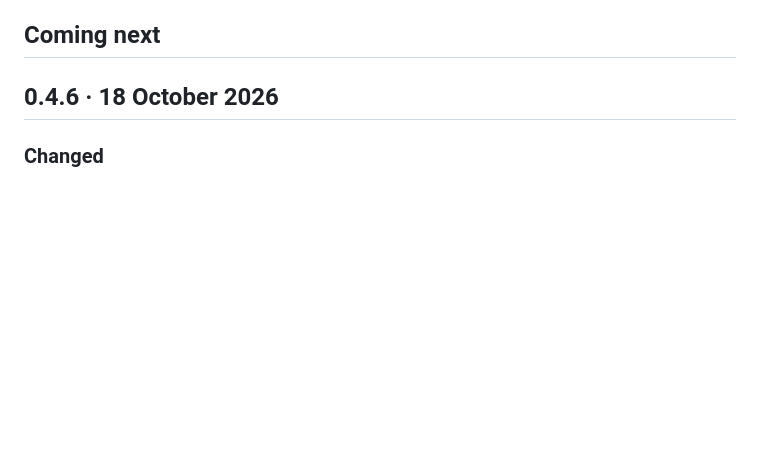
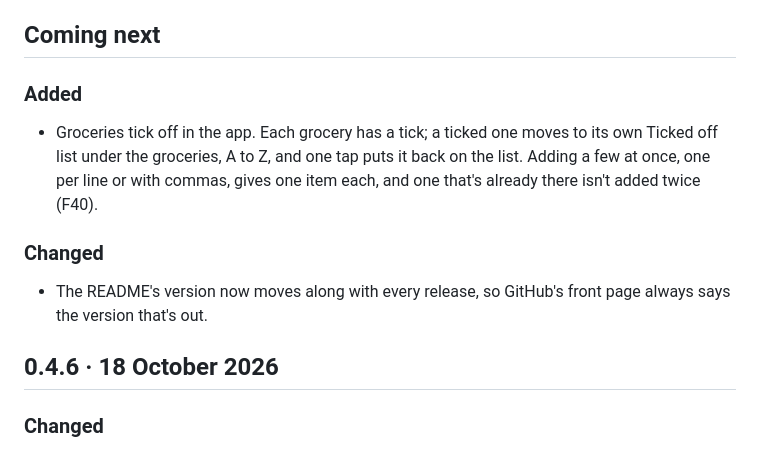
Before and after one commit to FleX-iBeL/HQ, a Markdown page: CHANGELOG.md, the part around the change. Drawn GitHub-style; blank space fills up the shorter version.

Commit message:
Changelog: Coming next for tonight's release (groceries tick off, the README's version)
Co-Authored-By: Claude Opus 5.5 <noreply@anthropic.com>

```diff
--- a/CHANGELOG.md
+++ b/CHANGELOG.md
@@ -3,6 +3,12 @@
 What was added and changed in each version of HQ, newest first. The small grey version number on the call page, the status page and in the Mac app opens this. Fixes get a patch number (0.2.1), bigger features the next minor (0.3). "Coming next" is what's built but not in a version yet; at a release it gets the version's number and date.
 
 ## Coming next
+
+### Added
+- Groceries tick off in the app. Each grocery has a tick; a ticked one moves to its own Ticked off list under the groceries, A to Z, and one tap puts it back on the list. Adding a few at once, one per line or with commas, gives one item each, and one that's already there isn't added twice (F40).
+
+### Changed
+- The README's version now moves along with every release, so GitHub's front page always says the version that's out.
 
 ## 0.4.6 · 18 October 2026
 
```
